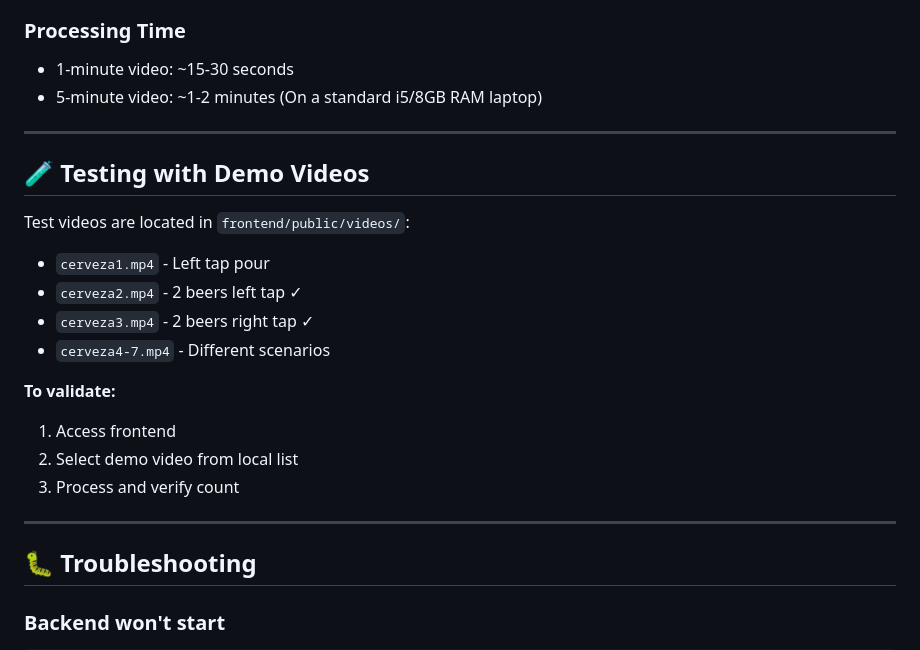
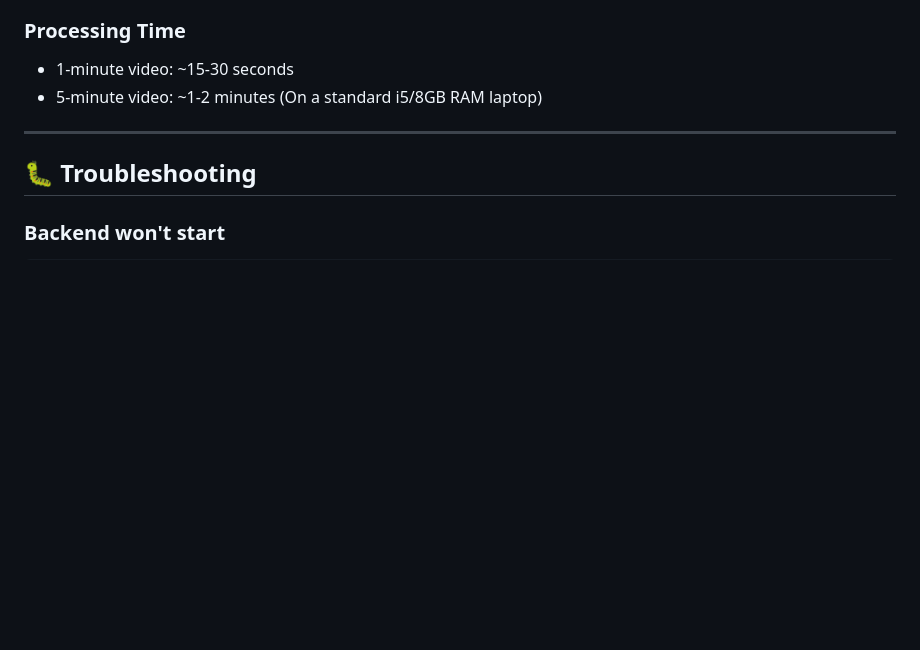
Before and after one commit to hector-madrigal/YOLOv8-Beer-Tap-Counter---Full-Stack-AI-Project, a Markdown page: README.md, the part around the change. Drawn GitHub-style; blank space fills up the shorter version.

```diff
--- a/README.md
+++ b/README.md
@@ -269,21 +269,6 @@ expand_search_radius = 2%    # Expands search per occlusion frame
 
 ---
 
-## 🧪 Testing with Demo Videos
-
-Test videos are located in `frontend/public/videos/`:
-- `cerveza1.mp4` - Left tap pour
-- `cerveza2.mp4` - 2 beers left tap ✓
-- `cerveza3.mp4` - 2 beers right tap ✓
-- `cerveza4-7.mp4` - Different scenarios
-
-**To validate:**
-1. Access frontend
-2. Select demo video from local list
-3. Process and verify count
-
----
-
 ## 🐛 Troubleshooting
 
 ### Backend won't start
```
